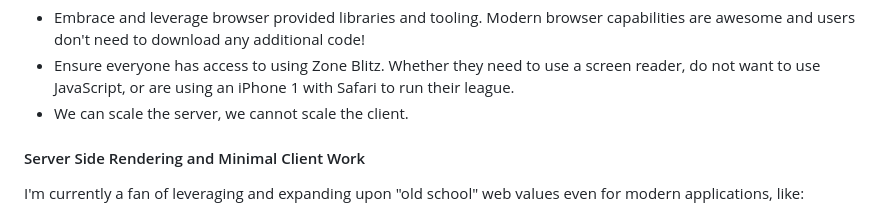
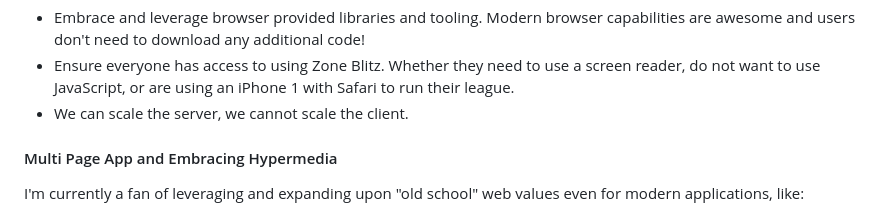
Before and after one commit to Tiernebre/zone-blitz-deprecated, a Markdown page: docs/architecture/application.md, the part around the change. Rendered like a GitHub page.

Commit message:
Better wording for web application philosophy, server side rendering -> multi page app (#26)

```diff
--- a/docs/architecture/application.md
+++ b/docs/architecture/application.md
@@ -36,7 +36,7 @@ flowchart LR
 - Ensure everyone has access to using Zone Blitz. Whether they need to use a screen reader, do not want to use JavaScript, or are using an iPhone 1 with Safari to run their league.
 - We can scale the server, we cannot scale the client.
 
-#### Server Side Rendering and Minimal Client Work
+#### Multi Page App and Embracing Hypermedia
 
 I'm currently a fan of leveraging and expanding upon "old school" web values even for modern applications, like:
 
```
